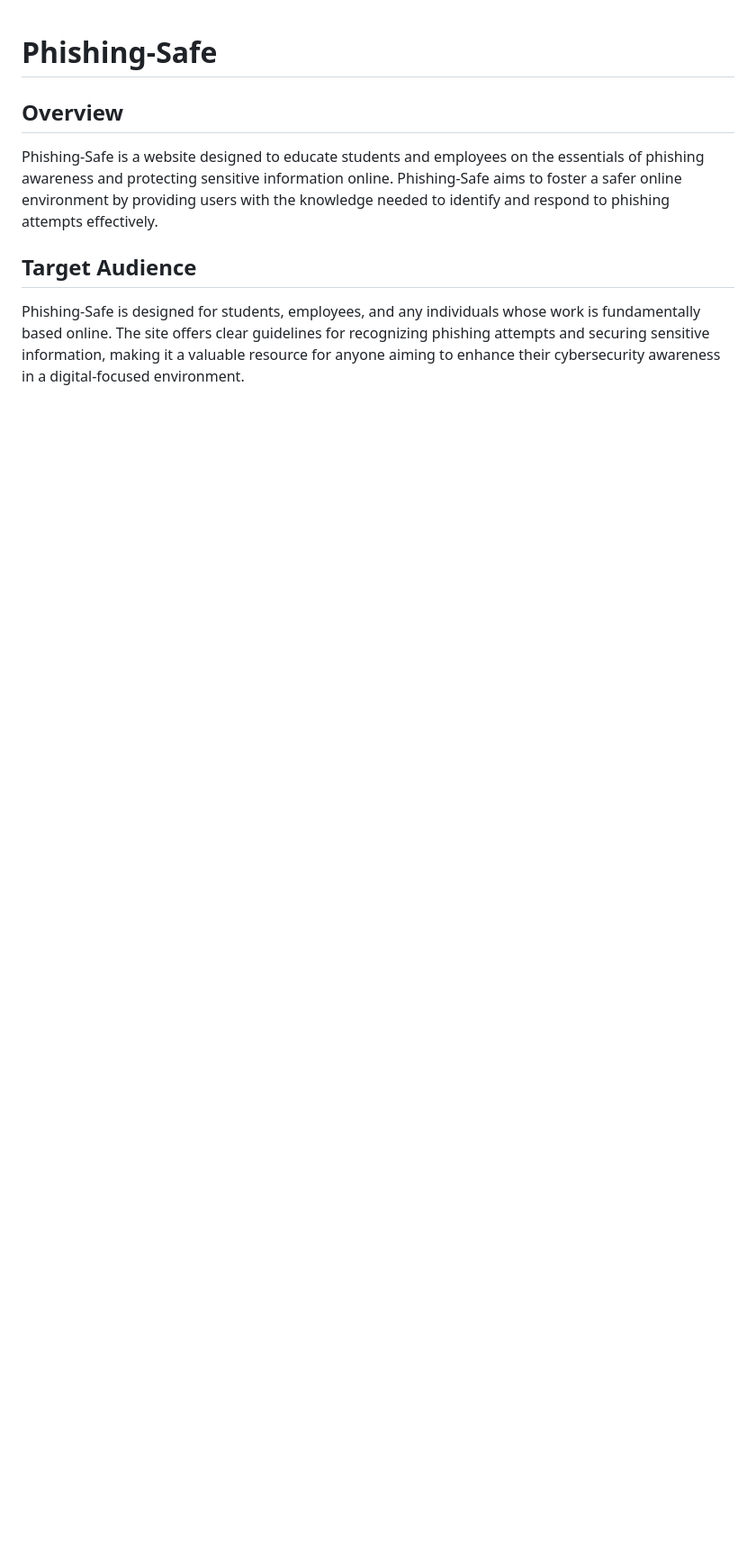
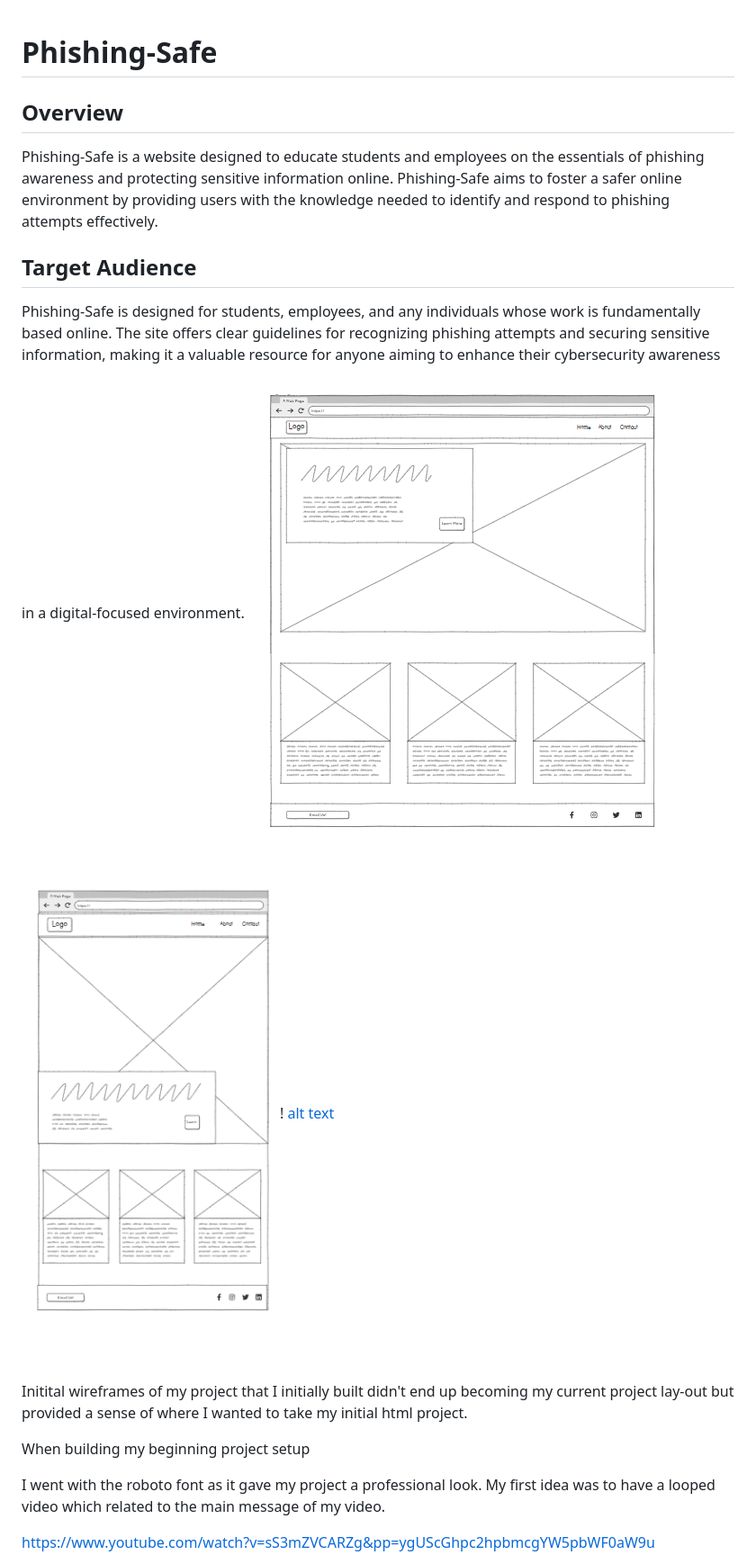
Before and after one commit to Kapo179/Phishing-safe, a Markdown page: README.md, the part around the change printed below. Shown: that part at 90% size. Drawn GitHub-style; pictures changed too: image-1.png (added), image.png (added); blank space fills up the shorter version.

Commit message:
README COMPLETE --- SAVE ISSUE

```diff
--- a/README.md
+++ b/README.md
@@ -5,3 +5,17 @@ Phishing-Safe is a website designed to educate students and employees on the ess
 
 ## Target Audience
 Phishing-Safe is designed for students, employees, and any individuals whose work is fundamentally based online. The site offers clear guidelines for recognizing phishing attempts and securing sensitive information, making it a valuable resource for anyone aiming to enhance their cybersecurity awareness in a digital-focused environment.
+![alt text](image.png)
+![alt text](image-1.png)!
+[alt text](image-2.png)
+
+
+Initital wireframes of my project that I initially built didn't end up becoming my current project lay-out but provided a sense of where I wanted to take my initial html project.
+
+When building my beginning project setup
+
+I went with the roboto font as it gave my project a professional look.
+My first idea was to have a looped video which related to the main message of my video.
+
+https://www.youtube.com/watch?v=sS3mZVCARZg&pp=ygUScGhpc2hpbmcgYW5pbWF0aW9u
+
```
Also changed, not shown: other parts of README.md (+39 -0 lines), image-2.png (added), 2 other files.
